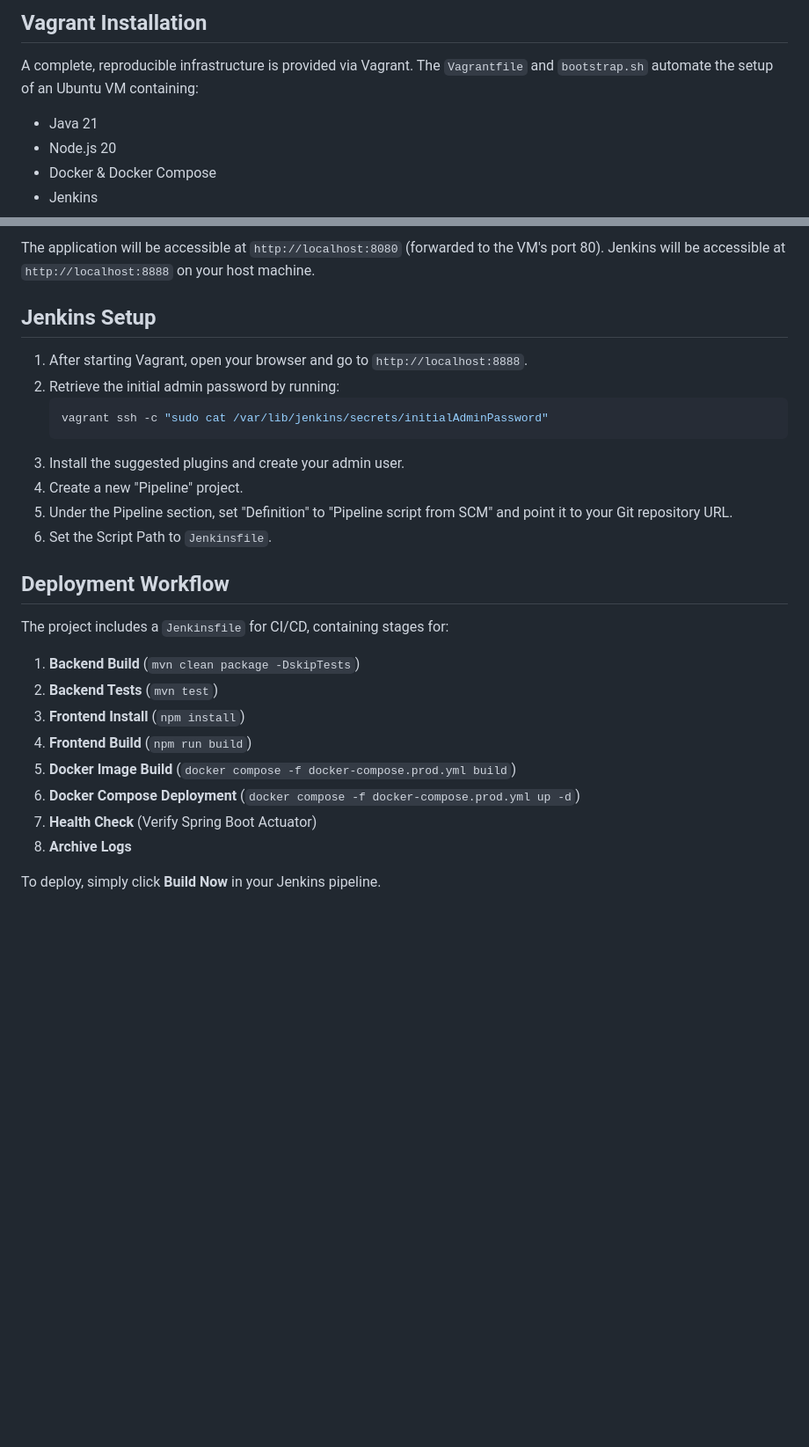
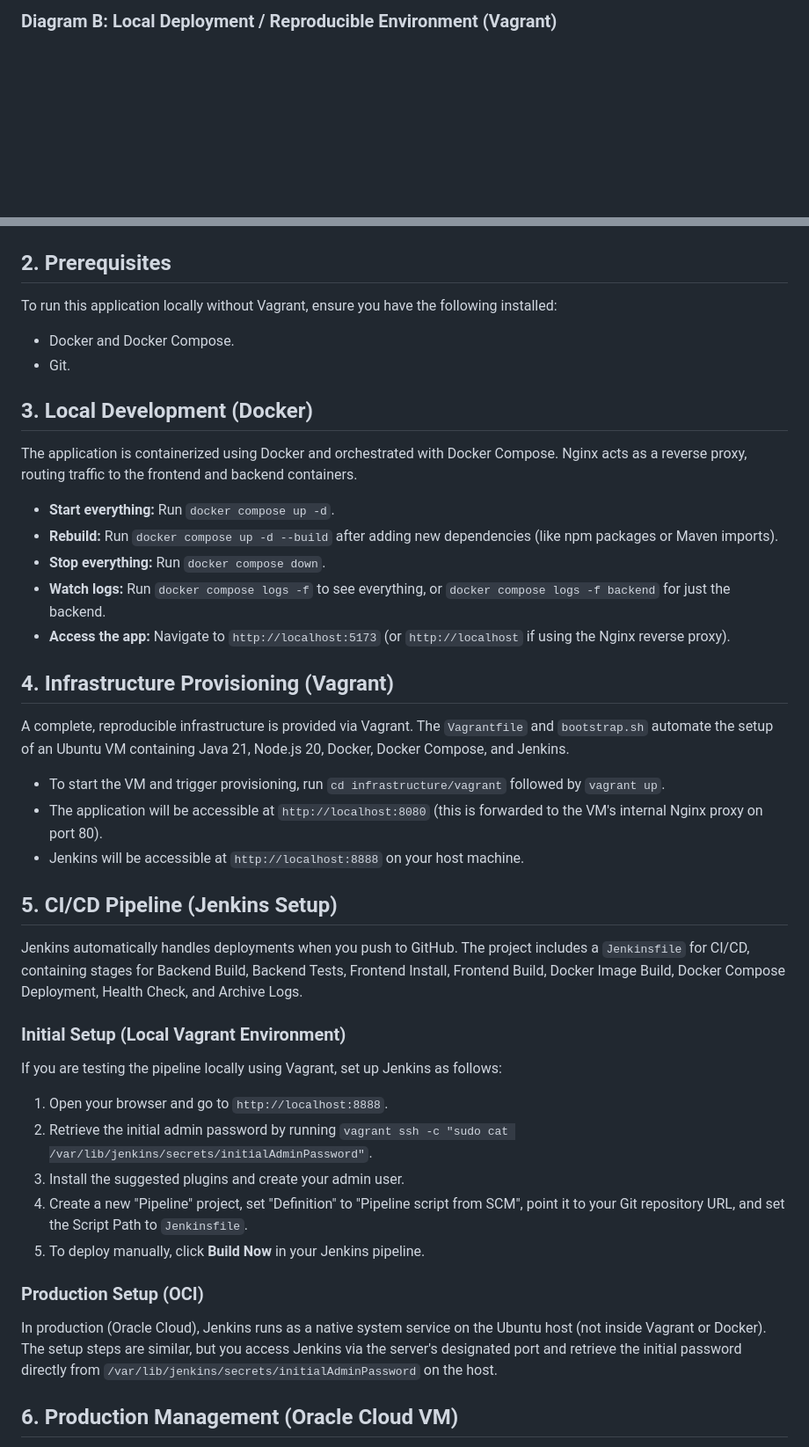
Before and after one commit to AthosExarchou/dynamic-rent-adjustment-system, a Markdown page: infrastructure/README.md, 2 parts joined by grey strips. Shown at 88% size. Drawn GitHub-style; blank space fills up the shorter version.

````diff
--- a/infrastructure/README.md
+++ b/infrastructure/README.md
@@ -30,10 +47,4 @@ docker compose -f docker-compose.prod.yml up -d --build
 ```
 
-## Vagrant Installation
-A complete, reproducible infrastructure is provided via Vagrant.
-The `Vagrantfile` and `bootstrap.sh` automate the setup of an Ubuntu VM containing:
-- Java 21
-- Node.js 20
-- Docker & Docker Compose
-- Jenkins
+### Diagram B: Local Deployment / Reproducible Environment (Vagrant)
 
@@ -44,28 +95,41 @@ vagrant up
 ```
-The application will be accessible at `http://localhost:8080` (forwarded to the VM's port 80).
-Jenkins will be accessible at `http://localhost:8888` on your host machine.
 
-## Jenkins Setup
-1. After starting Vagrant, open your browser and go to `http://localhost:8888`.
-2. Retrieve the initial admin password by running:
-   ```bash
-   vagrant ssh -c "sudo cat /var/lib/jenkins/secrets/initialAdminPassword"
-   ```
+## 2. Prerequisites
+
+To run this application locally without Vagrant, ensure you have the following installed:
+- Docker and Docker Compose.
+- Git.
+
+## 3. Local Development (Docker)
+
+The application is containerized using Docker and orchestrated with Docker Compose. Nginx acts as a reverse proxy, routing traffic to the frontend and backend containers.
+- **Start everything:** Run `docker compose up -d`.
+- **Rebuild:** Run `docker compose up -d --build` after adding new dependencies (like npm packages or Maven imports).
+- **Stop everything:** Run `docker compose down`.
+- **Watch logs:** Run `docker compose logs -f` to see everything, or `docker compose logs -f backend` for just the backend.
+- **Access the app:** Navigate to `http://localhost:5173` (or `http://localhost` if using the Nginx reverse proxy).
+
+## 4. Infrastructure Provisioning (Vagrant)
+
+A complete, reproducible infrastructure is provided via Vagrant. The `Vagrantfile` and `bootstrap.sh` automate the setup of an Ubuntu VM containing Java 21, Node.js 20, Docker, Docker Compose, and Jenkins.
+- To start the VM and trigger provisioning, run `cd infrastructure/vagrant` followed by `vagrant up`.
+- The application will be accessible at `http://localhost:8080` (this is forwarded to the VM's internal Nginx proxy on port 80).
+- Jenkins will be accessible at `http://localhost:8888` on your host machine.
+
+## 5. CI/CD Pipeline (Jenkins Setup)
+
+Jenkins automatically handles deployments when you push to GitHub. The project includes a `Jenkinsfile` for CI/CD, containing stages for Backend Build, Backend Tests, Frontend Install, Frontend Build, Docker Image Build, Docker Compose Deployment, Health Check, and Archive Logs.
+
+### Initial Setup (Local Vagrant Environment)
+If you are testing the pipeline locally using Vagrant, set up Jenkins as follows:
+1. Open your browser and go to `http://localhost:8888`.
+2. Retrieve the initial admin password by running `vagrant ssh -c "sudo cat /var/lib/jenkins/secrets/initialAdminPassword"`.
 3. Install the suggested plugins and create your admin user.
-4. Create a new "Pipeline" project.
-5. Under the Pipeline section, set "Definition" to "Pipeline script from SCM" and point it to your Git repository URL.
-6. Set the Script Path to `Jenkinsfile`.
+4. Create a new "Pipeline" project, set "Definition" to "Pipeline script from SCM", point it to your Git repository URL, and set the Script Path to `Jenkinsfile`.
+5. To deploy manually, click **Build Now** in your Jenkins pipeline.
 
-## Deployment Workflow
-The project includes a `Jenkinsfile` for CI/CD, containing stages for:
-1. **Backend Build** (`mvn clean package -DskipTests`)
-2. **Backend Tests** (`mvn test`)
-3. **Frontend Install** (`npm install`)
-4. **Frontend Build** (`npm run build`)
-5. **Docker Image Build** (`docker compose -f docker-compose.prod.yml build`)
-6. **Docker Compose Deployment** (`docker compose -f docker-compose.prod.yml up -d`)
-7. **Health Check** (Verify Spring Boot Actuator)
-8. **Archive Logs**
+### Production Setup (OCI)
+In production (Oracle Cloud), Jenkins runs as a native system service on the Ubuntu host (not inside Vagrant or Docker). The setup steps are similar, but you access Jenkins via the server's designated port and retrieve the initial password directly from `/var/lib/jenkins/secrets/initialAdminPassword` on the host.
 
-To deploy, simply click **Build Now** in your Jenkins pipeline.
+## 6. Production Management (Oracle Cloud VM)
 
````
Also changed, not shown: other parts of infrastructure/README.md (+104 -82 lines).
